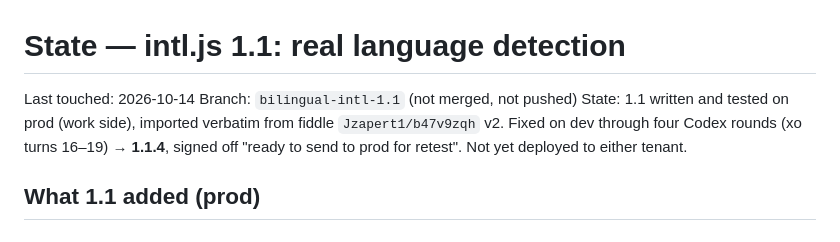
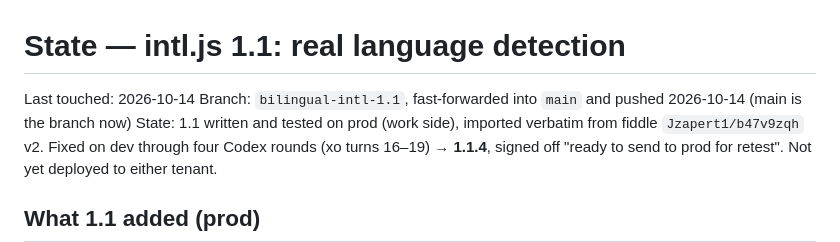
Before and after one commit to whywhyjoe/bsp-sp-parts, a Markdown page: bilingual/state/2026-10-14-intl-1.1.md, the part around the change. GitHub-like rendering.

Commit message:
bilingual: intl.js state — merged to main
Co-Authored-By: Claude Opus 5.5 <noreply@anthropic.com>

```diff
--- a/bilingual/state/2026-10-14-intl-1.1.md
+++ b/bilingual/state/2026-10-14-intl-1.1.md
@@ -1,7 +1,8 @@
 # State — intl.js 1.1: real language detection
 
 Last touched: 2026-10-14
-Branch: `bilingual-intl-1.1` (not merged, not pushed)
+Branch: `bilingual-intl-1.1`, fast-forwarded into `main` and pushed
+2026-10-14 (main is the branch now)
 State: 1.1 written and tested on prod (work side), imported verbatim from
 fiddle `Jzapert1/b47v9zqh` v2. Fixed on dev through four Codex rounds
 (xo turns 16–19) → **1.1.4**, signed off "ready to send to prod for
```
